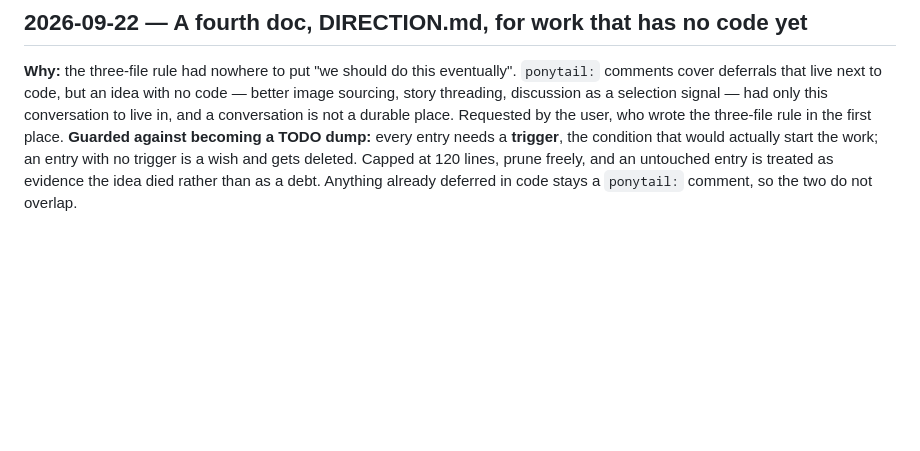
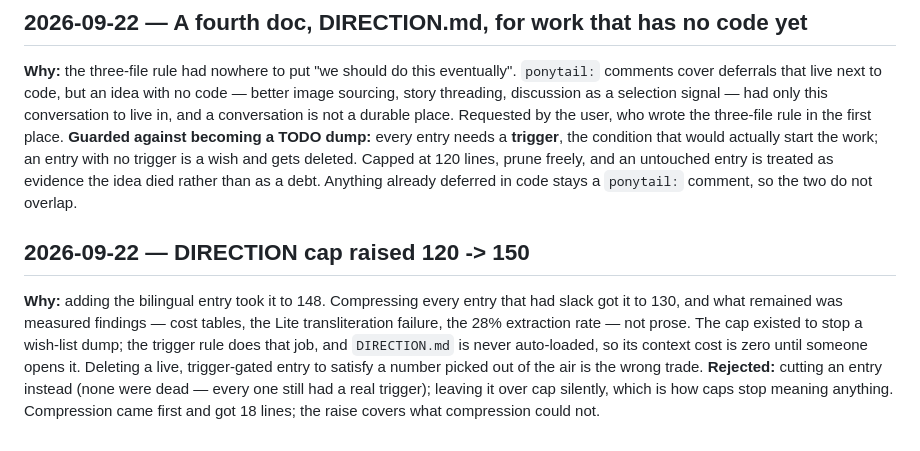
Before and after one commit to hyoseo837/hn-scroller, a Markdown page: docs/DECISIONS.md, the part around the change. Rendered like a GitHub page; blank space fills up the shorter version.

```diff
--- a/docs/DECISIONS.md
+++ b/docs/DECISIONS.md
@@ -53,3 +53,8 @@ Supersedes the Node choice in the stack entry above; everything else there still
 
 **Why:** the three-file rule had nowhere to put "we should do this eventually". `ponytail:` comments cover deferrals that live next to code, but an idea with no code — better image sourcing, story threading, discussion as a selection signal — had only this conversation to live in, and a conversation is not a durable place. Requested by the user, who wrote the three-file rule in the first place.
 **Guarded against becoming a TODO dump:** every entry needs a **trigger**, the condition that would actually start the work; an entry with no trigger is a wish and gets deleted. Capped at 120 lines, prune freely, and an untouched entry is treated as evidence the idea died rather than as a debt. Anything already deferred in code stays a `ponytail:` comment, so the two do not overlap.
+
+## 2026-09-22 — DIRECTION cap raised 120 -> 150
+
+**Why:** adding the bilingual entry took it to 148. Compressing every entry that had slack got it to 130, and what remained was measured findings — cost tables, the Lite transliteration failure, the 28% extraction rate — not prose. The cap existed to stop a wish-list dump; the trigger rule does that job, and `DIRECTION.md` is never auto-loaded, so its context cost is zero until someone opens it. Deleting a live, trigger-gated entry to satisfy a number picked out of the air is the wrong trade.
+**Rejected:** cutting an entry instead (none were dead — every one still had a real trigger); leaving it over cap silently, which is how caps stop meaning anything. Compression came first and got 18 lines; the raise covers what compression could not.
```
Also changed, not shown: CLAUDE.md (+2 -2 lines), docs/DIRECTION.md (+53 -40 lines).
